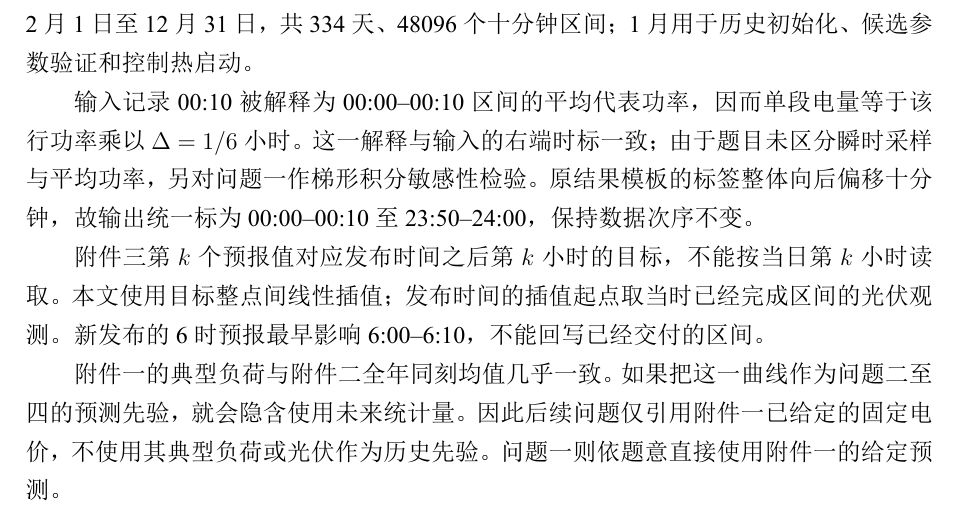
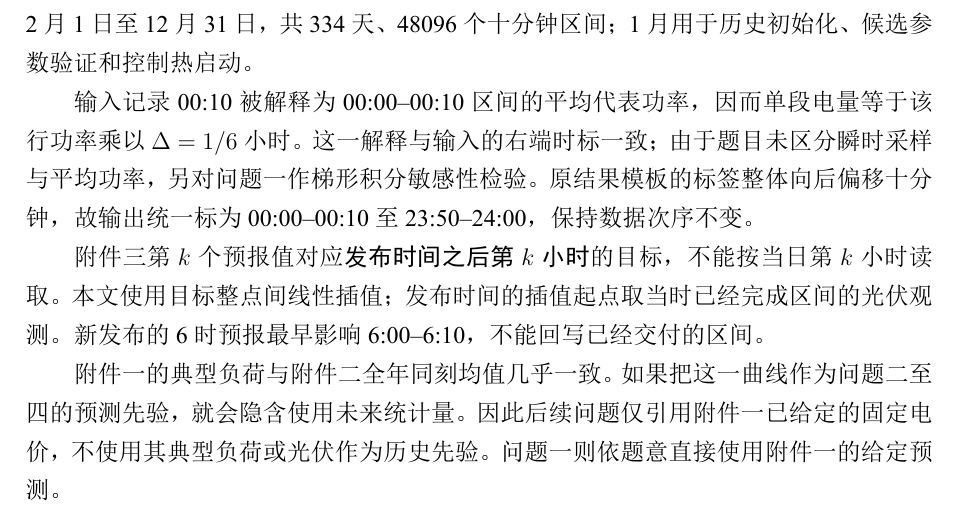
Before and after one commit to A-Words/cumcm-2026-c, a LaTeX thesis (paper/main.tex, which reads paper/sections/analysis.tex, paper/sections/problem.tex): part of page 2 of 44, cut so that both start at the same text. The pictures show the PDF file output/pdf/microgrid-paper.pdf that the author committed with the source.

Commit message:
docs(paper): render semantic emphasis in bold

```diff
--- a/paper/main.tex
+++ b/paper/main.tex
@@ -2,8 +2,9 @@
 % Upstream template pinned in template-source.json; compile via scripts/build_paper.py.
 \documentclass[withoutpreface,bwprint]{cumcmthesis}
 \usepackage{cumcm2026}
-% Keep the template's ulem package from underlining body-text emphasis.
+% Render semantic emphasis in bold instead of the template's underlining.
 \normalem
+\renewcommand{\emph}[1]{\textbf{#1}}
 \usepackage[numbers,sort&compress]{natbib}
 \usepackage{xurl,placeins}
 % Explicit available Windows font faces; retain the template's typography.
--- a/paper/sections/analysis.tex
+++ b/paper/sections/analysis.tex
@@ -1,6 +1,6 @@
 \section{问题分析}
 \subsection{预测、购电计划与实时执行的分工}
-问题一是确定性资源配置问题，可以直接建立线性规划。问题二至四同时涉及预测和控制：即使某次规划在预测输入下最优，也不能据此推出有预测误差时的全年策略最优。因此本文将预测、常规购电规划和实时执行分为三个环节，分别约束信息的可用时刻、物理动作和费用核算。储能跨时间耦合又使预测误差的经济影响依赖库存及电价，故预测精度只能作为辅助指标，主要评价量应为真实结算费用。
+问题一是确定性资源配置问题，可以直接建立线性规划。问题二至四同时涉及预测和控制：即使某次规划在预测输入下最优，也不能据此推出有预测误差时的全年策略最优。因此本文将\emph{预测、常规购电规划和实时执行}分为三个环节，分别约束信息的可用时刻、物理动作和费用核算。储能跨时间耦合又使预测误差的经济影响依赖库存及电价，故预测精度只能作为辅助指标，主要评价量应为真实结算费用。
 
 \subsection{四个问题的递进关系}
 \begin{enumerate}
--- a/paper/sections/problem.tex
+++ b/paper/sections/problem.tex
@@ -9,6 +9,6 @@
 
 输入记录00:10被解释为00:00--00:10区间的平均代表功率，因而单段电量等于该行功率乘以$\Delta=1/6$小时。这一解释与输入的右端时标一致；由于题目未区分瞬时采样与平均功率，另对问题一作梯形积分敏感性检验。原结果模板的标签整体向后偏移十分钟，故输出统一标为00:00--00:10至23:50--24:00，保持数据次序不变。
 
-附件三第$k$个预报值对应发布时间之后第$k$小时的目标，不能按当日第$k$小时读取。本文使用目标整点间线性插值；发布时间的插值起点取当时已经完成区间的光伏观测。新发布的6时预报最早影响6:00--6:10，不能回写已经交付的区间。
+附件三第$k$个预报值对应\emph{发布时间之后第$k$小时}的目标，不能按当日第$k$小时读取。本文使用目标整点间线性插值；发布时间的插值起点取当时已经完成区间的光伏观测。新发布的6时预报最早影响6:00--6:10，不能回写已经交付的区间。
 
 附件一的典型负荷与附件二全年同刻均值几乎一致。如果把这一曲线作为问题二至四的预测先验，就会隐含使用未来统计量。因此后续问题仅引用附件一已给定的固定电价，不使用其典型负荷或光伏作为历史先验。问题一则依题意直接使用附件一的给定预测。
```
Also changed, not shown: docs/paper-writing-notes.md (+2 -0 lines), docs/template-adaptation.md (+1 -1 lines), output/pdf/microgrid-paper.pdf, 2 other files.
